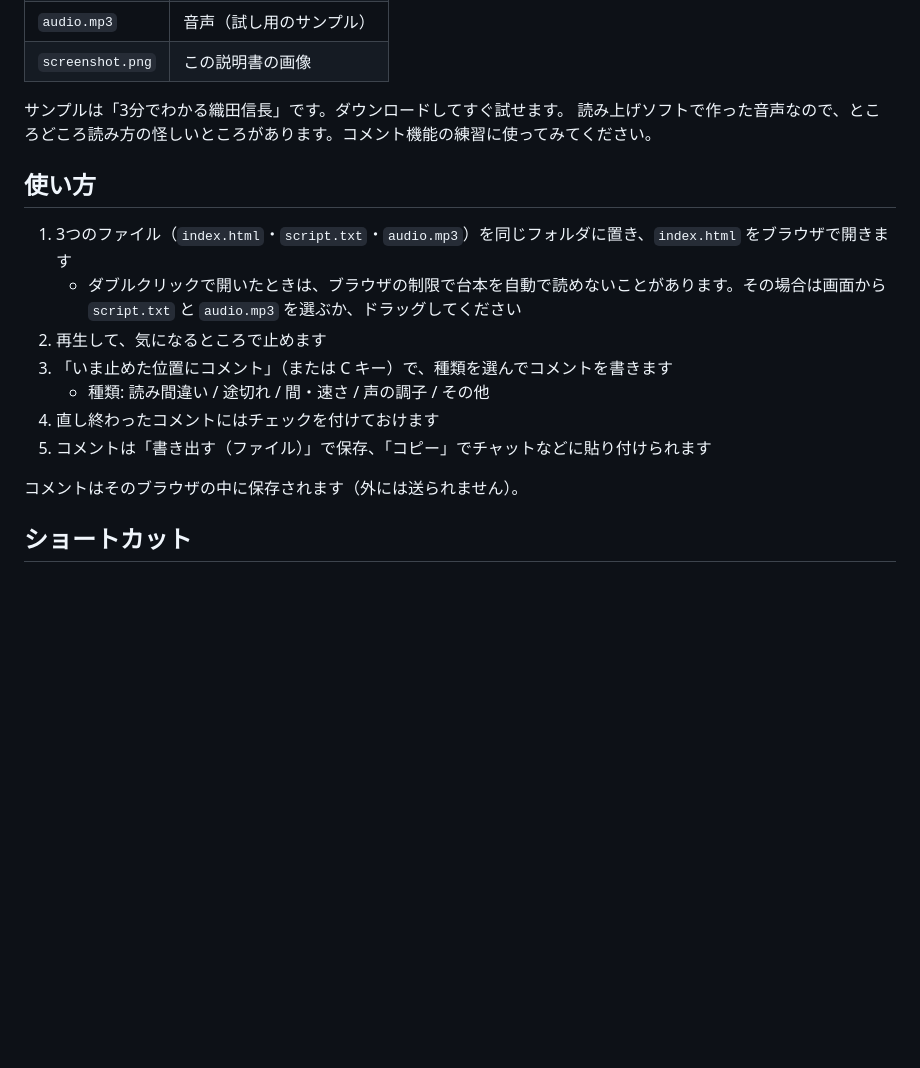
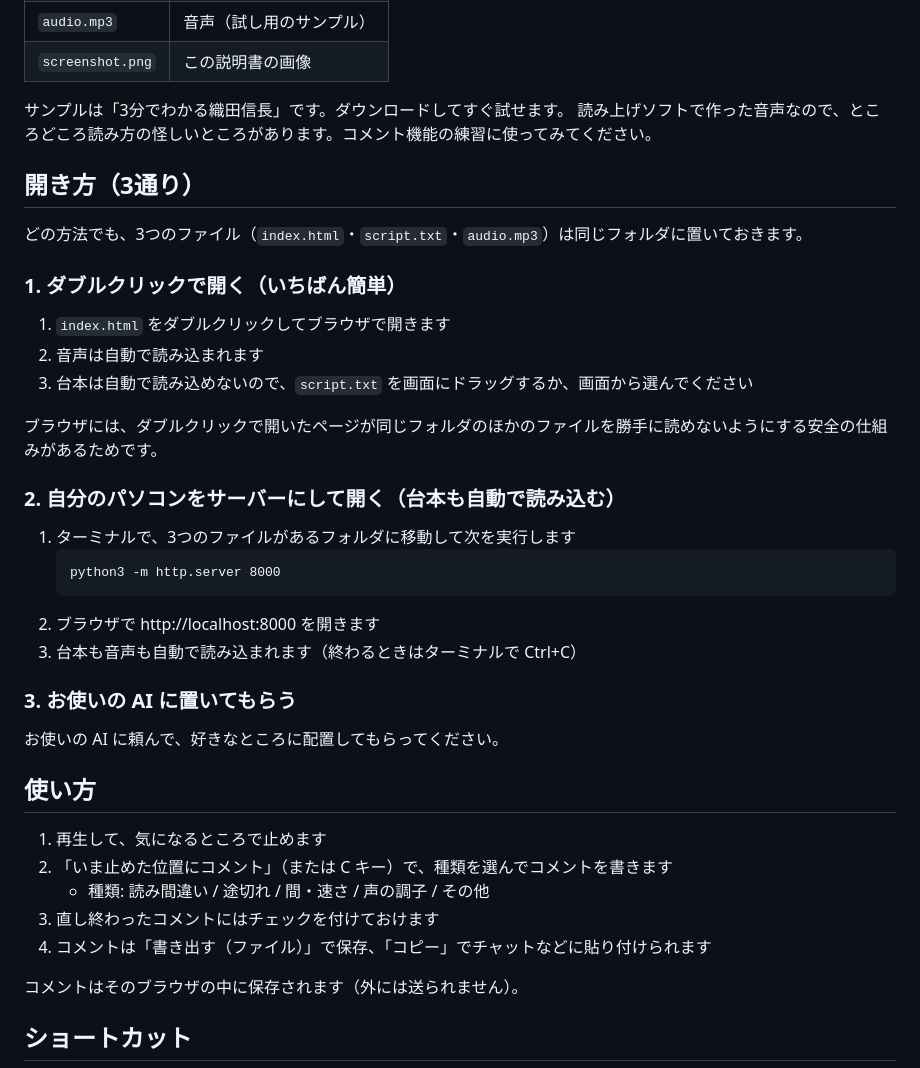
Before and after one commit to unico920/voice-check, a Markdown page: README.md, the part around the change. Rendered like a GitHub page; blank space fills up the shorter version.

Commit message:
README の開き方を3通り（ダブルクリック / 自分のパソコンをサーバーに / AI に置いてもらう）に整理

````diff
--- a/README.md
+++ b/README.md
@@ -18,15 +18,38 @@
 サンプルは「3分でわかる織田信長」です。ダウンロードしてすぐ試せます。
 読み上げソフトで作った音声なので、ところどころ読み方の怪しいところがあります。コメント機能の練習に使ってみてください。
 
+## 開き方（3通り）
+
+どの方法でも、3つのファイル（`index.html`・`script.txt`・`audio.mp3`）は同じフォルダに置いておきます。
+
+### 1. ダブルクリックで開く（いちばん簡単）
+
+1. `index.html` をダブルクリックしてブラウザで開きます
+2. 音声は自動で読み込まれます
+3. 台本は自動で読み込めないので、`script.txt` を画面にドラッグするか、画面から選んでください
+
+ブラウザには、ダブルクリックで開いたページが同じフォルダのほかのファイルを勝手に読めないようにする安全の仕組みがあるためです。
+
+### 2. 自分のパソコンをサーバーにして開く（台本も自動で読み込む）
+
+1. ターミナルで、3つのファイルがあるフォルダに移動して次を実行します
+   ```
+   python3 -m http.server 8000
+   ```
+2. ブラウザで http://localhost:8000 を開きます
+3. 台本も音声も自動で読み込まれます（終わるときはターミナルで Ctrl+C）
+
+### 3. お使いの AI に置いてもらう
+
+お使いの AI に頼んで、好きなところに配置してもらってください。
+
 ## 使い方
 
-1. 3つのファイル（`index.html`・`script.txt`・`audio.mp3`）を同じフォルダに置き、`index.html` をブラウザで開きます
-   - ダブルクリックで開いたときは、ブラウザの制限で台本を自動で読めないことがあります。その場合は画面から `script.txt` と `audio.mp3` を選ぶか、ドラッグしてください
-2. 再生して、気になるところで止めます
-3. 「いま止めた位置にコメント」（または C キー）で、種類を選んでコメントを書きます
+1. 再生して、気になるところで止めます
+2. 「いま止めた位置にコメント」（または C キー）で、種類を選んでコメントを書きます
    - 種類: 読み間違い / 途切れ / 間・速さ / 声の調子 / その他
-4. 直し終わったコメントにはチェックを付けておけます
-5. コメントは「書き出す（ファイル）」で保存、「コピー」でチャットなどに貼り付けられます
+3. 直し終わったコメントにはチェックを付けておけます
+4. コメントは「書き出す（ファイル）」で保存、「コピー」でチャットなどに貼り付けられます
 
 コメントはそのブラウザの中に保存されます（外には送られません）。
 
````
